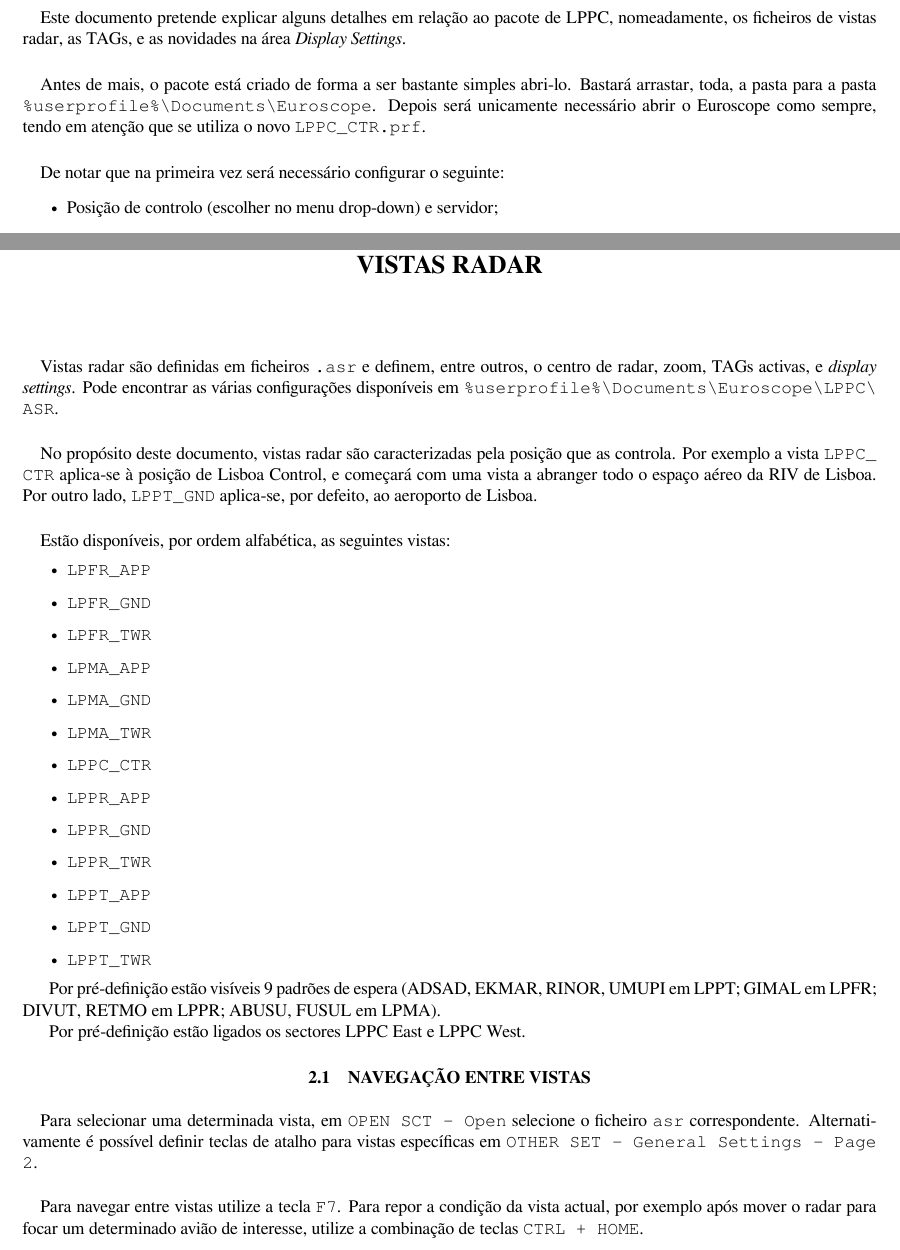
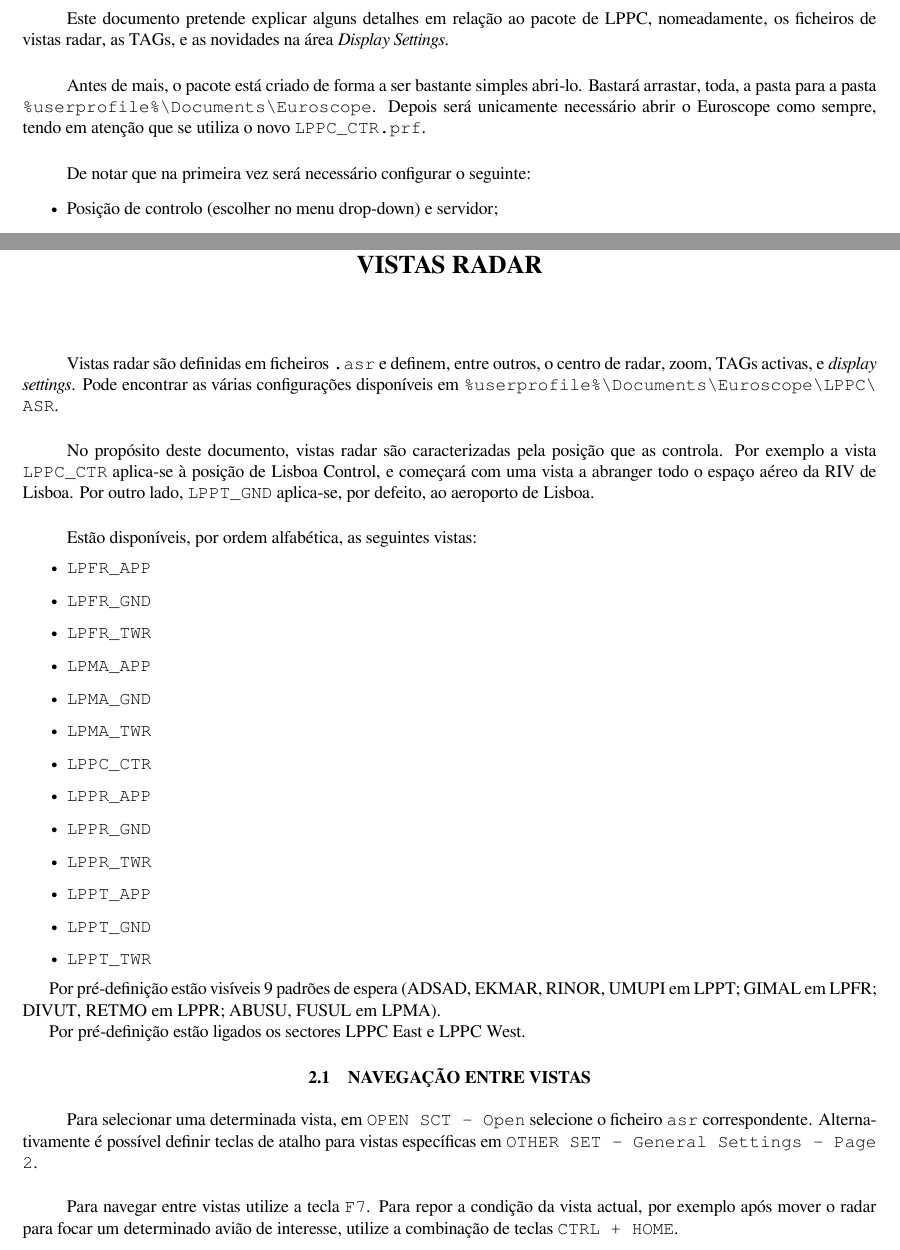
Before and after one commit to Portugal-vAcc/manuais, a LaTeX document (euroscope.tex): two parts of pages 3 and 5 of 9, joined at a grey line, cut so that both start at the same text. Compiled offline with XeLaTeX.

Commit message:
update non toc paragraphs

```diff
--- a/euroscope.tex
+++ b/euroscope.tex
@@ -54,16 +54,16 @@
 
 \chapter*{Prefácio}
 
-\paragraph{} Este documento pretende explicar alguns detalhes em relação ao pacote de LPPC,
+\paragraph*{} Este documento pretende explicar alguns detalhes em relação ao pacote de LPPC,
 nomeadamente, os ficheiros de vistas radar, as TAGs, e as novidades na área \textit{Display
 Settings}.
 
-\paragraph{} Antes de mais, o pacote está criado de forma a ser bastante simples abri-lo. Bastará
+\paragraph*{} Antes de mais, o pacote está criado de forma a ser bastante simples abri-lo. Bastará
 arrastar, toda, a pasta para a pasta \path{%userprofile%\Documents\Euroscope}. Depois será
 unicamente necessário abrir o Euroscope como sempre, tendo em atenção que se utiliza o novo
 \path{LPPC_CTR.prf}.
 
-\paragraph{} De notar que na primeira vez será necessário configurar o seguinte:
+\paragraph*{} De notar que na primeira vez será necessário configurar o seguinte:
 \begin{itemize}
     \item Posição de controlo (escolher no menu drop-down) e servidor;
     \item Nome, senha e rating do CTA;
@@ -109,16 +109,16 @@ Codigo transponder.
 \chapter{Vistas radar}
 \label{cap:vistas}
 
-\paragraph{} Vistas radar são definidas em ficheiros \path{.asr} e definem, entre outros, o centro
+\paragraph*{} Vistas radar são definidas em ficheiros \path{.asr} e definem, entre outros, o centro
 de radar, zoom, TAGs activas, e \textit{display settings}. Pode encontrar as várias configurações
 disponíveis em \path{%userprofile%\Documents\Euroscope\LPPC\ASR}.
 
-\paragraph{} No propósito deste documento, vistas radar são caracterizadas pela posição que as
+\paragraph*{} No propósito deste documento, vistas radar são caracterizadas pela posição que as
 controla. Por exemplo a vista \path{LPPC_CTR} aplica-se à posição de Lisboa Control, e começará com
 uma vista a abranger todo o espaço aéreo da RIV de Lisboa. Por outro lado, \path{LPPT_GND}
 aplica-se, por defeito, ao aeroporto de Lisboa.
 
-\paragraph{} Estão disponíveis, por ordem alfabética, as seguintes vistas:
+\paragraph*{} Estão disponíveis, por ordem alfabética, as seguintes vistas:
 \begin{itemize}
     \item \path{LPFR_APP}
     \item \path{LPFR_GND}
@@ -142,11 +142,11 @@ Por pré-definição estão ligados os sectores LPPC East e LPPC West.
 
 \section{Navegação entre vistas}
 
-\paragraph{} Para selecionar uma determinada vista, em \texttt{OPEN SCT - Open} selecione o ficheiro
+\paragraph*{} Para selecionar uma determinada vista, em \texttt{OPEN SCT - Open} selecione o ficheiro
 \texttt{asr} correspondente. Alternativamente é possível definir teclas de atalho para vistas
 específicas em \texttt{OTHER SET - General Settings - Page 2}.
 
-\paragraph{} Para navegar entre vistas utilize a tecla \texttt{F7}. Para repor a condição da vista
+\paragraph*{} Para navegar entre vistas utilize a tecla \texttt{F7}. Para repor a condição da vista
 actual, por exemplo após mover o radar para focar um determinado avião de interesse, utilize a
 combinação de teclas \texttt{CTRL + HOME}.
 
```
Also changed, not shown: euroscope.tex (8 more changed lines).
